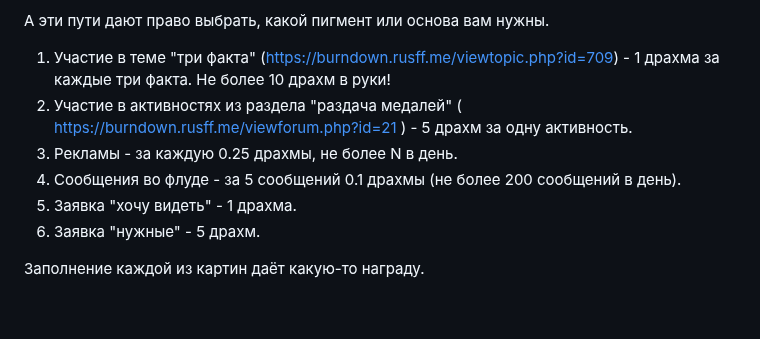
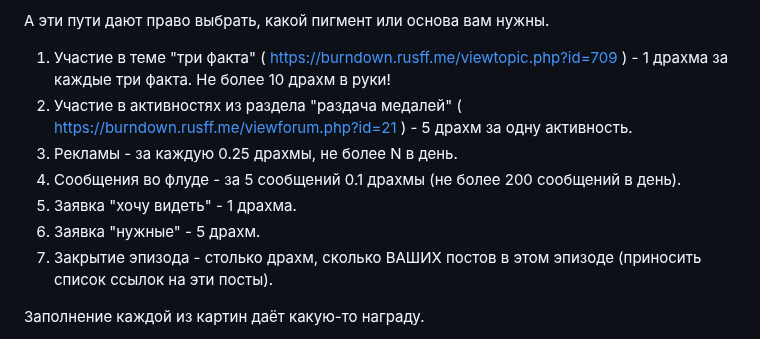
Before and after one commit to 4eDo/javaScript, a Markdown page: forums/stolen_paints/readme.md, the part around the change. Rendered like a GitHub page; blank space fills up the shorter version.

```diff
--- a/forums/stolen_paints/readme.md
+++ b/forums/stolen_paints/readme.md
@@ -15,12 +15,13 @@
 1. Написание постов. Приносите ссылку на пост, и волшебное заклинание выявит, сколько каких пигментов в посте найти можно. Можно получить так все пигменты и основы. По какому принципу начисление идёт? А это секрет. Читайте посты других, изучайте, думайте, кто, чем и сколько заработал. (NB! принимаются посты только на русском языке. Наличие "ё" не влияет на качество оценки; "ьi" читается как "ы" и также не мешает анализу. Если у вас иные нюансы написания некоторых букв, сообщайте.)
 
 А эти пути дают право выбрать, какой пигмент или основа вам нужны.
-1. Участие в теме "три факта" (https://burndown.rusff.me/viewtopic.php?id=709) - 1 драхма за каждые три факта. Не более 10 драхм в руки!
+1. Участие в теме "три факта" ( https://burndown.rusff.me/viewtopic.php?id=709 ) - 1 драхма за каждые три факта. Не более 10 драхм в руки!
 2. Участие в активностях из раздела "раздача медалей" ( https://burndown.rusff.me/viewforum.php?id=21 ) - 5 драхм за одну активность.
 3. Рекламы - за каждую 0.25 драхмы, не более N в день.
 4. Сообщения во флуде - за 5 сообщений 0.1 драхмы (не более 200 сообщений в день).
 5. Заявка "хочу видеть" - 1 драхма.
 6. Заявка "нужные" - 5 драхм.
+7. Закрытие эпизода - столько драхм, сколько ВАШИХ постов в этом эпизоде (приносить список ссылок на эти посты).
 
 Заполнение каждой из картин даёт какую-то награду.
 
```
